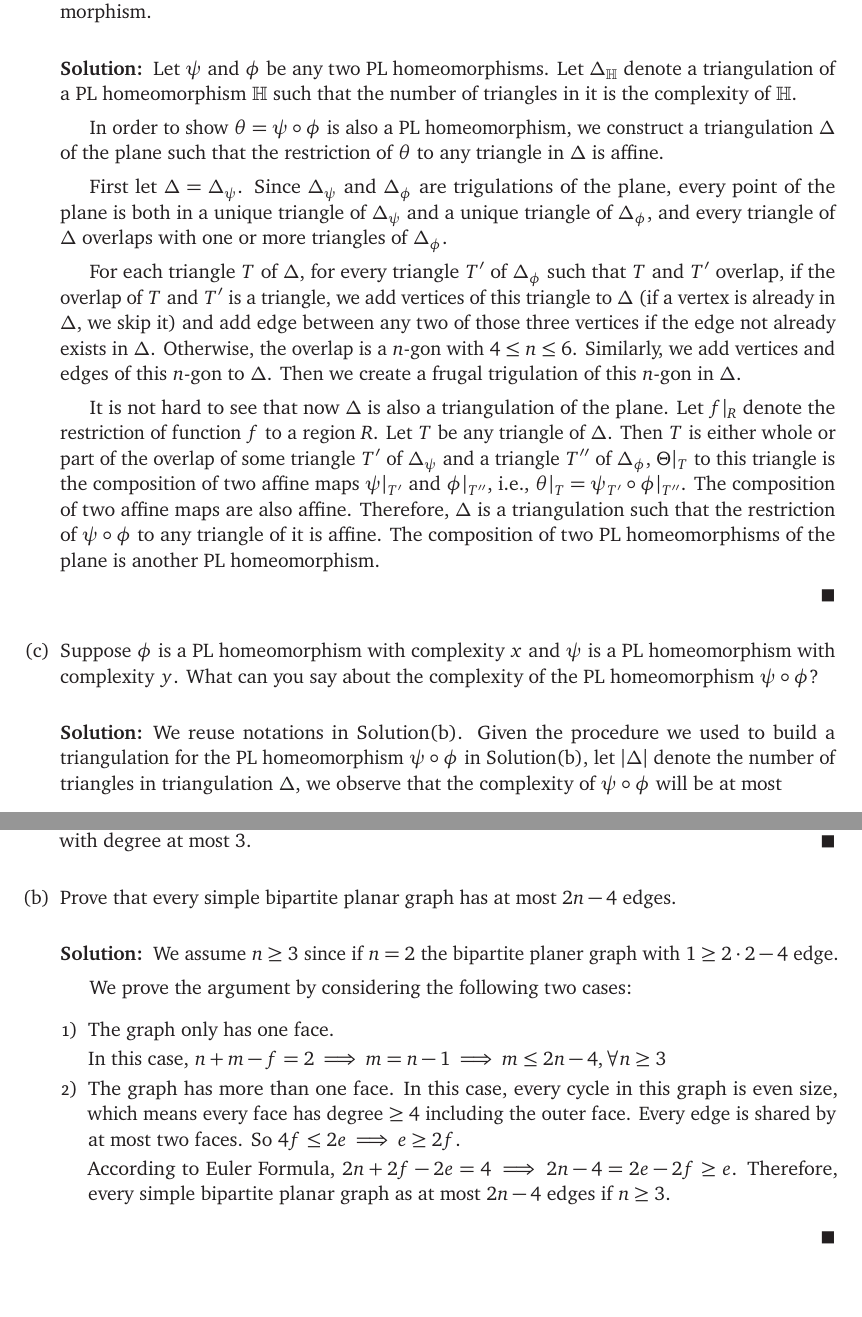
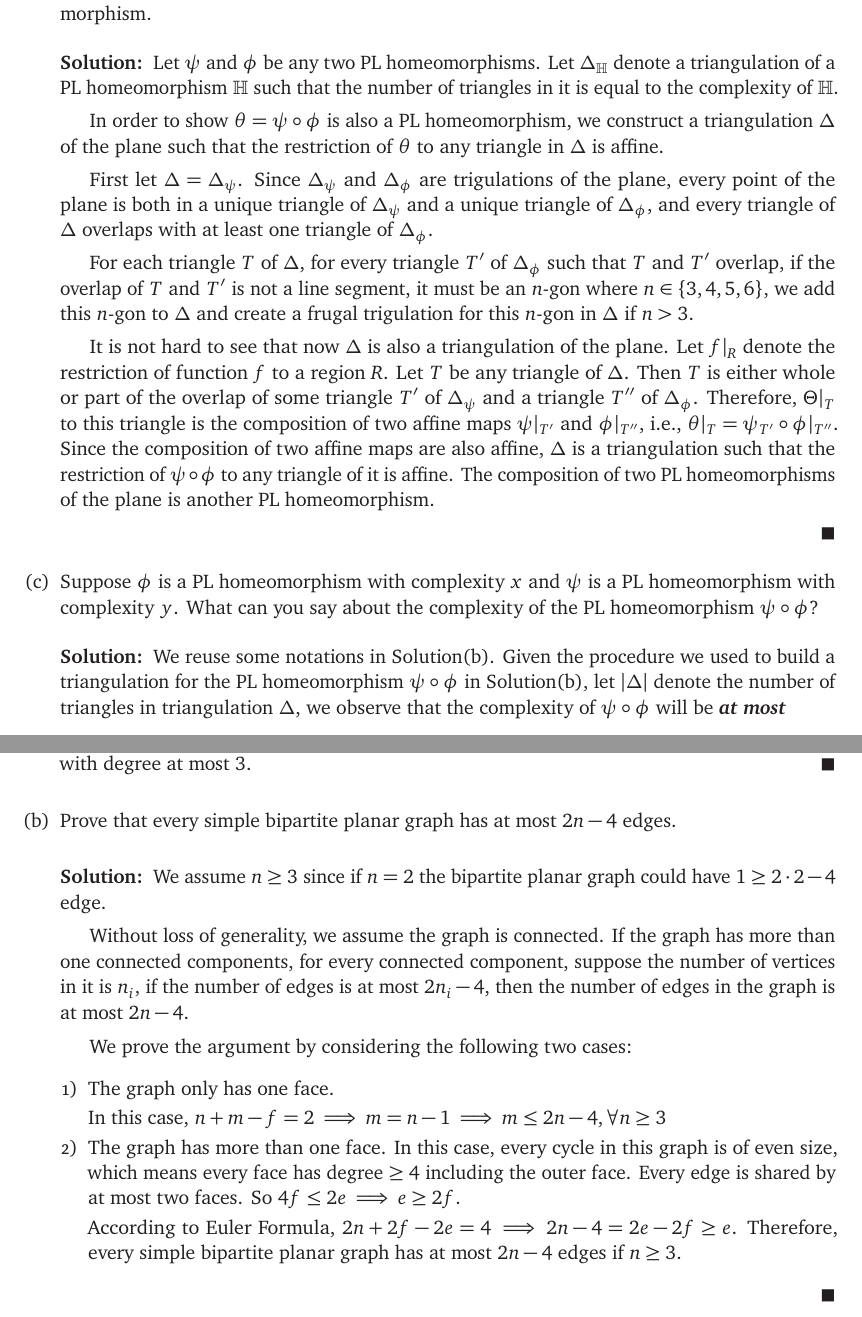
Before and after one commit to jslu0418/Computational_Topology, a LaTeX problem sheet (Homeworks/Homework1/fakehw1sol.tex): two parts of pages 1 and 3 of 4, joined at a grey line, cut so that both start at the same text, the shorter picture padded with empty space. The pictures show the PDF file Homeworks/Homework1/fakehw1sol.pdf that the author committed with the source.

Commit message:
fix some typos

```diff
--- a/Homeworks/Homework1/fakehw1sol.tex
+++ b/Homeworks/Homework1/fakehw1sol.tex
@@ -41,17 +41,20 @@
 
 \begin{solution}
   Let \(\psi\) and \(\phi\) be any two PL homeomorphisms.
-  Let \(\Delta_{\mathbb{H}}\) denote a triangulation of a PL homeomorphism \(\mathbb{H}\) such that the number of triangles in it is the complexity of \(\mathbb{H}\).
+  Let \(\Delta_{\mathbb{H}}\) denote a triangulation of a PL homeomorphism \(\mathbb{H}\) such that the number of triangles in it is equal to the complexity of \(\mathbb{H}\).
 
   In order to show \(\theta=\psi\circ\phi\) is also a PL homeomorphism, we construct a triangulation \(\Delta\) of the plane such that the restriction of \(\theta\) to any triangle in \(\Delta\) is affine.
 
   First let \(\Delta=\Delta_{\psi}\).
-  Since \(\Delta_{\psi}\) and \(\Delta_{\phi}\) are trigulations of the plane, every point of the plane is both in a unique triangle of \(\Delta_{\psi}\) and a unique triangle of \(\Delta_{\phi}\), and every triangle of \(\Delta\) overlaps with one or more triangles of \(\Delta_{\phi}\).
+  Since \(\Delta_{\psi}\) and \(\Delta_{\phi}\) are trigulations of the plane, every point of the plane is both in a unique triangle of \(\Delta_{\psi}\) and a unique triangle of \(\Delta_{\phi}\), and every triangle of \(\Delta\) overlaps with at least one triangle of \(\Delta_{\phi}\).
 
-  For each triangle \(T\) of \(\Delta\), for every triangle \(T'\) of \(\Delta_{\phi}\) such that \(T\) and \(T'\) overlap, if the overlap of \(T\) and \(T'\) is a triangle, we add vertices of this triangle to \(\Delta\) (if a vertex is already in \(\Delta\), we skip it) and add edge between any two of those three vertices if the edge not already exists in \(\Delta\).
- Otherwise, the overlap is a \(n\)-gon with \(4\le n\le 6\). Similarly, we add vertices and edges of this \(n\)-gon to \(\Delta\). Then we create a frugal trigulation of this \(n\)-gon in \(\Delta\).
+  For each triangle \(T\) of \(\Delta\), for every triangle \(T'\) of \(\Delta_{\phi}\) such that \(T\) and \(T'\) overlap, if the overlap of \(T\) and \(T'\) is not a line segment, it must be an \(n\)-gon where \(n\in\{3,4,5,6\}\), we add this \(n\)-gon to \(\Delta\) and create a frugal trigulation for this \(n\)-gon in \(\Delta\) if \(n>3\).
 
- It is not hard to see that now \(\Delta\) is also a triangulation of the plane. Let \(f|_{R}\) denote the restriction of function \(f\) to a region \(R\). Let \(T\) be any triangle of \(\Delta\). Then \(T\) is either whole or part of the overlap of some triangle \(T'\) of \(\Delta_{\psi}\) and a triangle \(T''\) of \(\Delta_{\phi}\), \(\Theta|_{T}\) to this triangle is the composition of two affine maps \(\psi|_{T'}\) and \(\phi|_{T''}\), i.e., \(\theta|_{T}=\psi_{T'}\circ \phi|_{T''}\). The composition of two affine maps are also affine. Therefore, \(\Delta\) is a triangulation such that the restriction of \(\psi\circ \phi\) to any triangle of it is affine. The composition of two PL homeomorphisms of the plane is another PL homeomorphism.
+  It is not hard to see that now \(\Delta\) is also a triangulation of the plane. Let \(f|_{R}\) denote the restriction of function \(f\) to a region \(R\). Let \(T\) be any triangle of \(\Delta\).
+  Then \(T\) is either whole or part of the overlap of some triangle \(T'\) of \(\Delta_{\psi}\) and a triangle \(T''\) of \(\Delta_{\phi}\).
+  Therefore, \(\Theta|_{T}\) to this triangle is the composition of two affine maps \(\psi|_{T'}\) and \(\phi|_{T''}\), i.e., \(\theta|_{T}=\psi_{T'}\circ \phi|_{T''}\).
+  Since the composition of two affine maps are also affine, \(\Delta\) is a triangulation such that the restriction of \(\psi\circ \phi\) to any triangle of it is affine.
+  The composition of two PL homeomorphisms of the plane is another PL homeomorphism.
 
 \end{solution}
 
@@ -61,5 +64,4 @@
     What can you say about the complexity of the PL homeomorphism \(\psi \circ \phi\)?
 
 \begin{solution}
-  We reuse notations in Solution(b).
-  Given the procedure we used to build a triangulation for the PL homeomorphism \(\psi\circ \phi\) in Solution(b), let \(|\Delta|\) denote the number of triangles in triangulation \(\Delta\), we observe that the complexity of \(\psi\circ \phi\) will be at most
+  We reuse some notations in Solution(b).
@@ -129,7 +136,10 @@
     Prove that every simple bipartite planar graph has at most~\(2n - 4\) edges.
 
 \begin{solution}
-  We assume \(n\ge 3\) since if \(n=2\) the bipartite planer graph with \(1\ge 2\cdot 2-4\) edge.
+  We assume \(n\ge 3\) since if \(n=2\) the bipartite planar graph could have \(1\ge 2\cdot 2-4\) edge.
+
+  Without loss of generality, we assume the graph is connected.
+  If the graph has more than one connected components, for every connected component, suppose the number of vertices in it is \(n_i\), if the number of edges is at most \(2n_i-4\), then the number of edges in the graph is at most \(2n-4\).
 
   We prove the argument by considering the following two cases:
   \begin{enumerate}[1)]\itemsep0pt
@@ -137,12 +147,12 @@
 
     In this case, \(n+m-f=2\implies m=n-1\implies m\le 2n-4, \forall n\ge 3\)
   \item The graph has more than one face.
-    In this case, every cycle in this graph is even size, which means every face has degree \(\ge 4\) including the outer face.
+    In this case, every cycle in this graph is of even size, which means every face has degree \(\ge 4\) including the outer face.
     Every edge is shared by at most two faces.
     So \(4f\le 2e\implies e\ge 2f\).
 
     According to Euler Formula, \(2n+2f-2e=4\implies 2n-4=2e-2f\ge e\).
-    Therefore, every simple bipartite planar graph as at most \(2n-4\) edges if \(n\ge 3\).
+    Therefore, every simple bipartite planar graph has at most \(2n-4\) edges if \(n\ge 3\).
   \end{enumerate}
 \end{solution}
 \end{enumerate}
```
Also changed, not shown: Homeworks/Homework1/fakehw1sol.pdf, Homeworks/Homework1/fakehw1sol.tex (19 more changed lines).
